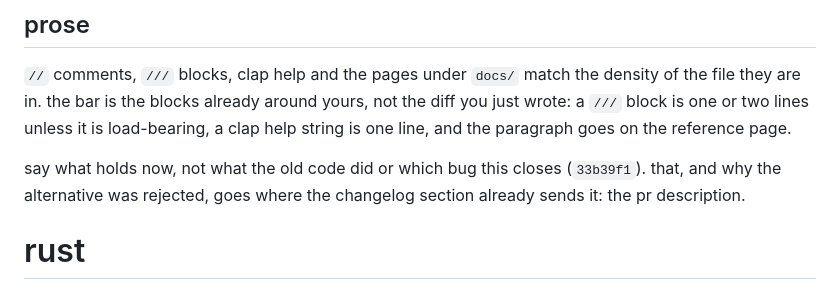
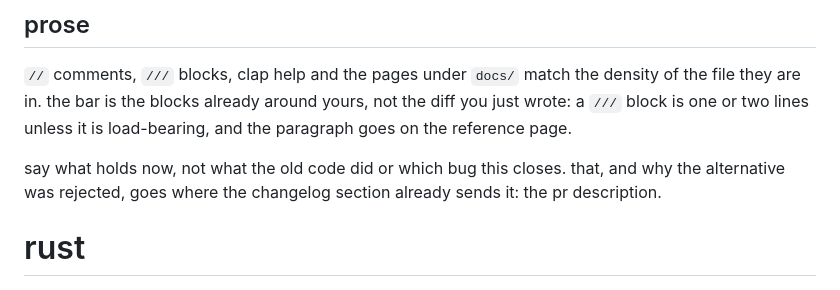
Before and after one commit to cyberwitchery/alembic, a Markdown page: CLAUDE.md, the part around the change. Rendered like a GitHub page.

Commit message:
claude.md: cut the commit citation and the clap one-line clause

```diff
--- a/CLAUDE.md
+++ b/CLAUDE.md
@@ -69,12 +69,11 @@ caller exists to break. mention it in the bullet, do not mark it.
 `//` comments, `///` blocks, clap help and the pages under `docs/` match the
 density of the file they are in. the bar is the blocks already around yours,
 not the diff you just wrote: a `///` block is one or two lines unless it is
-load-bearing, a clap help string is one line, and the paragraph goes on the
-reference page.
+load-bearing, and the paragraph goes on the reference page.
 
-say what holds now, not what the old code did or which bug this closes
-(`33b39f1`). that, and why the alternative was rejected, goes where the
-changelog section already sends it: the pr description.
+say what holds now, not what the old code did or which bug this closes. that,
+and why the alternative was rejected, goes where the changelog section already
+sends it: the pr description.
 
 # rust
 
```
